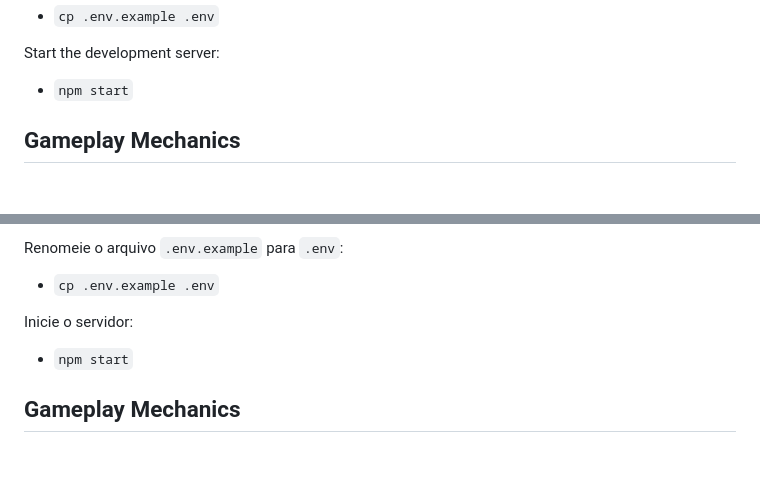
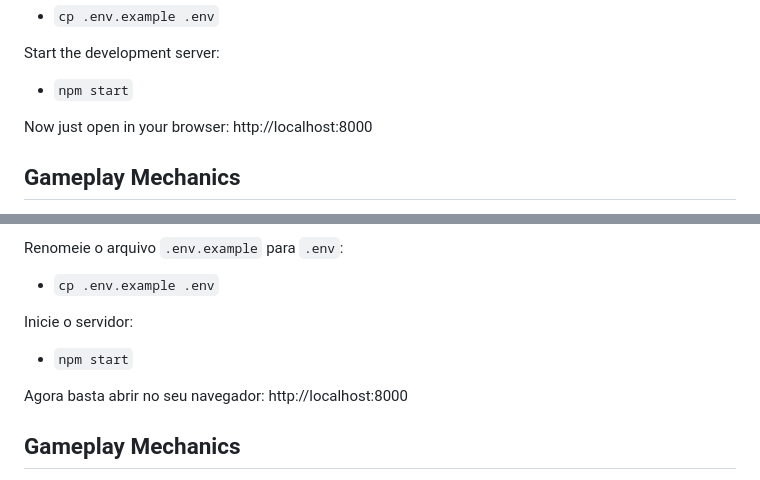
Before and after one commit to northoniserhardt/tiktok-live-game, a Markdown page: README.md, 2 parts joined by grey strips. Rendered like a GitHub page; blank space fills up the shorter version.

```diff
--- a/README.md
+++ b/README.md
@@ -21,6 +21,8 @@ Copy the `.env.example` file to `.env`:
 
 Start the development server:
 - `npm start`
+
+Now just open in your browser: http://localhost:8000
 
 ## Gameplay Mechanics
 Our game will feature 2 teams, red and blue, represented by 2 characters. Players will join these teams, and their likes will be converted into strength for their team every turn (1 second). The team with more strength will make our character pull the other toward a big drop into a small pool.
@@ -57,6 +59,8 @@ Renomeie o arquivo `.env.example` para `.env`:
 Inicie o servidor:
 - `npm start`
 
+Agora basta abrir no seu navegador: http://localhost:8000
+
 ## Gameplay Mechanics
 Nosso jogo contará com 2 times, o vermelho e o azul, representados por 2 personagens. Os jogadores entrarão nos times e seus likes serão convertidos em força para o seu time a cada turno (1 segundo), o time com mais força fará com que nosso personagem puxe um pouco o outro em direção a uma grande queda em uma pequena piscina.
 
```
